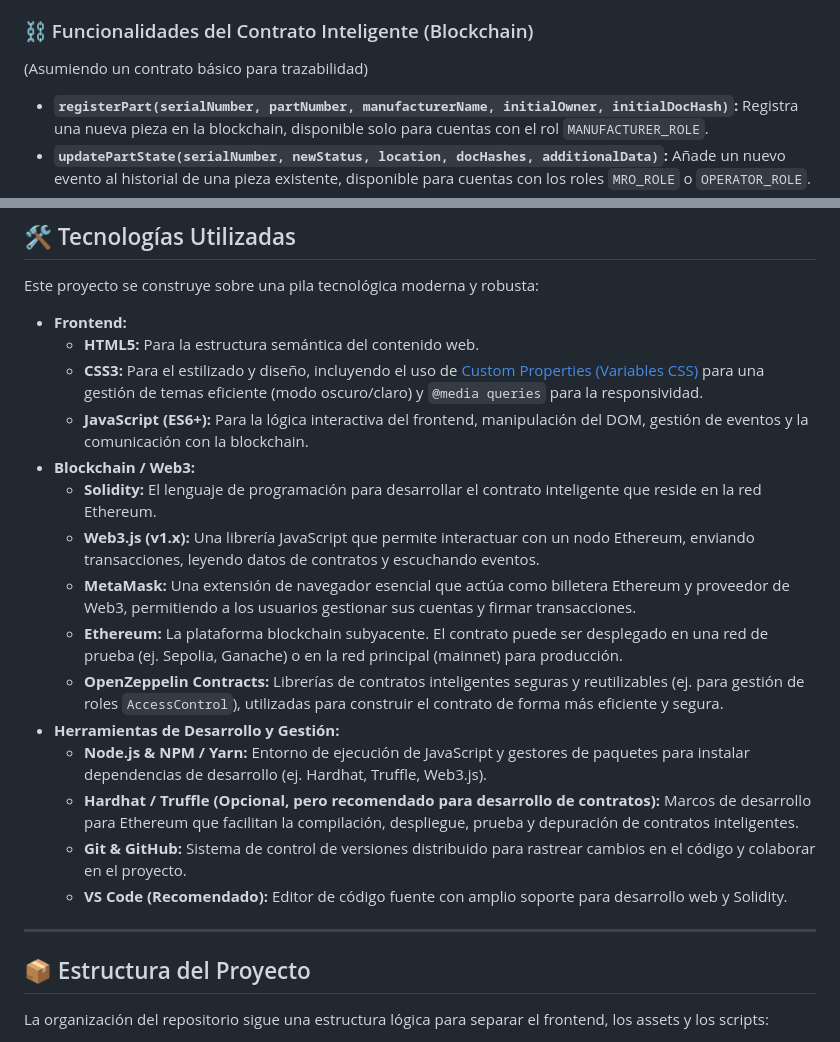
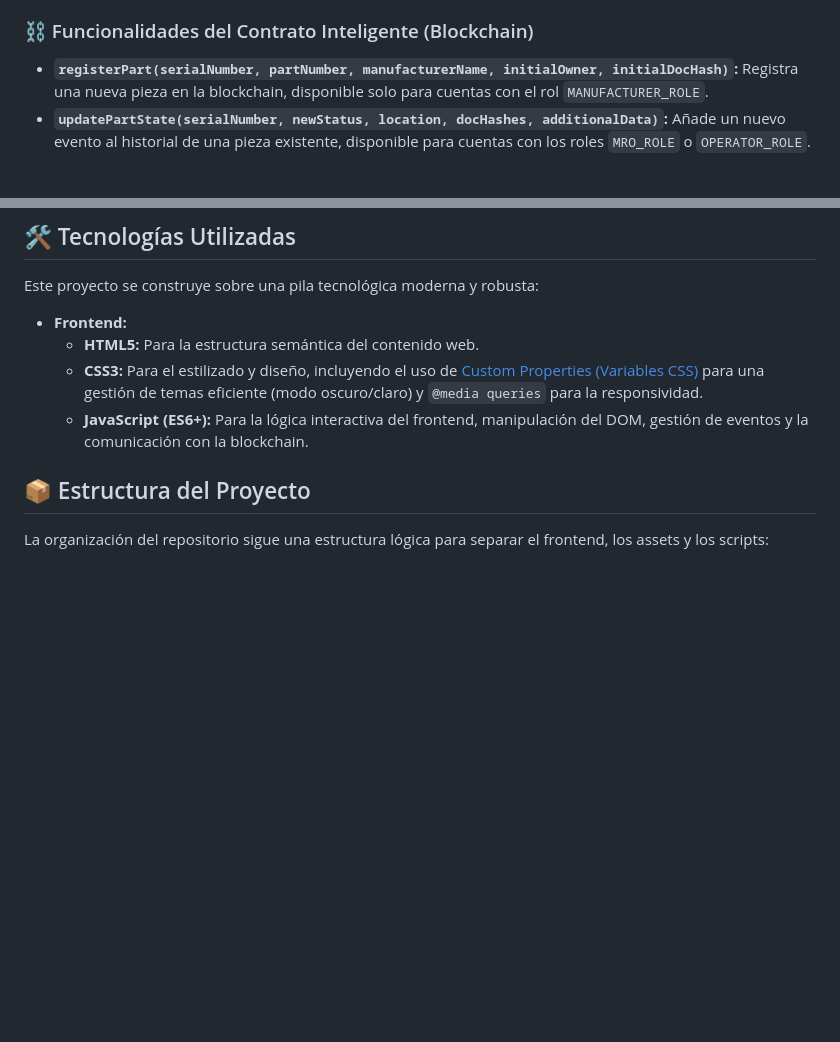
Before and after one commit to robertocarriero/STR-A, a Markdown page: README.md, 2 parts joined by grey strips. GitHub-like rendering; blank space fills up the shorter version.

```diff
--- a/README.md
+++ b/README.md
@@ -43,7 +43,7 @@ El objetivo principal es combatir la falsificación de piezas, mejorar la seguri
 
 ### ⛓️ Funcionalidades del Contrato Inteligente (Blockchain)
 
-(Asumiendo un contrato básico para trazabilidad)
+
 
 * **`registerPart(serialNumber, partNumber, manufacturerName, initialOwner, initialDocHash)`:** Registra una nueva pieza en la blockchain, disponible solo para cuentas con el rol `MANUFACTURER_ROLE`.
 * **`updatePartState(serialNumber, newStatus, location, docHashes, additionalData)`:** Añade un nuevo evento al historial de una pieza existente, disponible para cuentas con los roles `MRO_ROLE` o `OPERATOR_ROLE`.
@@ -63,19 +63,6 @@ Este proyecto se construye sobre una pila tecnológica moderna y robusta:
     * **HTML5:** Para la estructura semántica del contenido web.
     * **CSS3:** Para el estilizado y diseño, incluyendo el uso de [Custom Properties (Variables CSS)](https://developer.mozilla.org/en-US/docs/Web/CSS/Using_CSS_custom_properties) para una gestión de temas eficiente (modo oscuro/claro) y `@media queries` para la responsividad.
     * **JavaScript (ES6+):** Para la lógica interactiva del frontend, manipulación del DOM, gestión de eventos y la comunicación con la blockchain.
-* **Blockchain / Web3:**
-    * **Solidity:** El lenguaje de programación para desarrollar el contrato inteligente que reside en la red Ethereum.
-    * **Web3.js (v1.x):** Una librería JavaScript que permite interactuar con un nodo Ethereum, enviando transacciones, leyendo datos de contratos y escuchando eventos.
-    * **MetaMask:** Una extensión de navegador esencial que actúa como billetera Ethereum y proveedor de Web3, permitiendo a los usuarios gestionar sus cuentas y firmar transacciones.
-    * **Ethereum:** La plataforma blockchain subyacente. El contrato puede ser desplegado en una red de prueba (ej. Sepolia, Ganache) o en la red principal (mainnet) para producción.
-    * **OpenZeppelin Contracts:** Librerías de contratos inteligentes seguras y reutilizables (ej. para gestión de roles `AccessControl`), utilizadas para construir el contrato de forma más eficiente y segura.
-* **Herramientas de Desarrollo y Gestión:**
-    * **Node.js & NPM / Yarn:** Entorno de ejecución de JavaScript y gestores de paquetes para instalar dependencias de desarrollo (ej. Hardhat, Truffle, Web3.js).
-    * **Hardhat / Truffle (Opcional, pero recomendado para desarrollo de contratos):** Marcos de desarrollo para Ethereum que facilitan la compilación, despliegue, prueba y depuración de contratos inteligentes.
-    * **Git & GitHub:** Sistema de control de versiones distribuido para rastrear cambios en el código y colaborar en el proyecto.
-    * **VS Code (Recomendado):** Editor de código fuente con amplio soporte para desarrollo web y Solidity.
-
----
 
 ## 📦 Estructura del Proyecto
 
```
